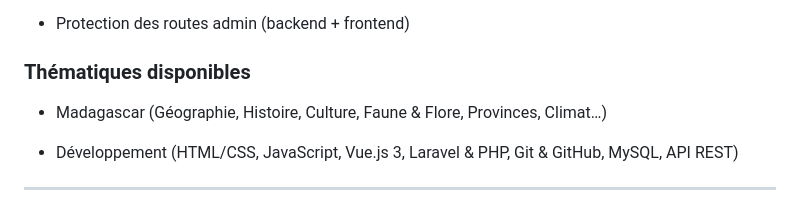
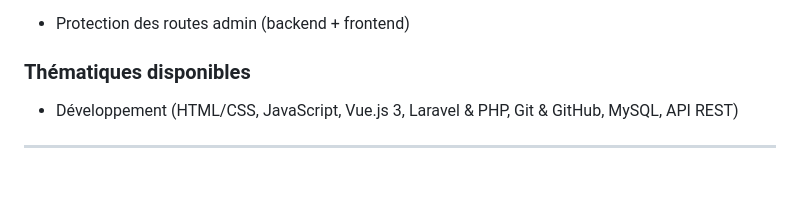
Before and after one commit to hajaniainajeudidia-ui/Quiz, a Markdown page: README.md, the part around the change. Drawn GitHub-style; blank space fills up the shorter version.

Commit message:
Mise à jour Readme

```diff
--- a/README.md
+++ b/README.md
@@ -72,8 +72,6 @@ Quiz/
 
 
 ### Thématiques disponibles
-
-- Madagascar (Géographie, Histoire, Culture, Faune & Flore, Provinces, Climat…)
 
 - Développement (HTML/CSS, JavaScript, Vue.js 3, Laravel & PHP, Git & GitHub, MySQL, API REST)
 
```
